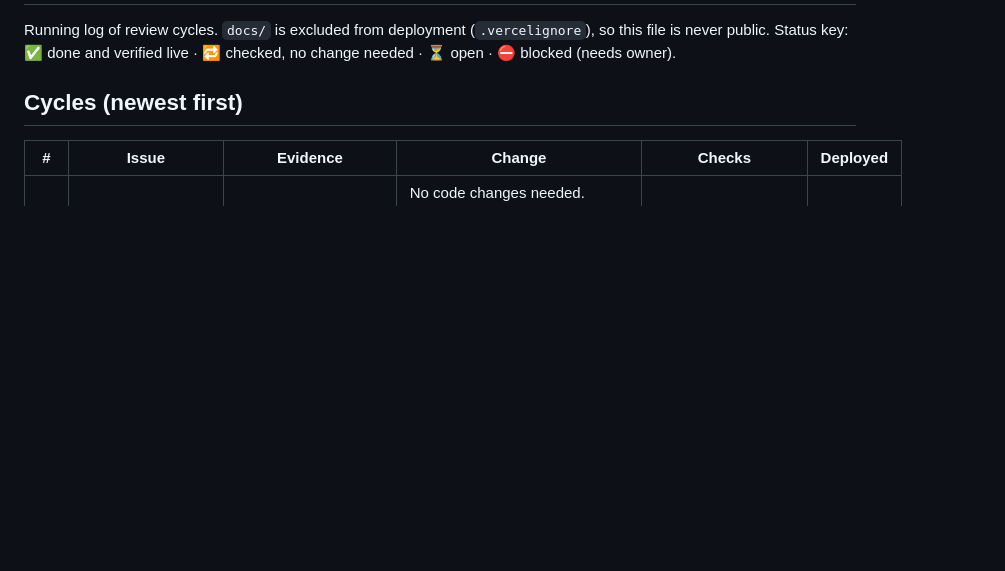
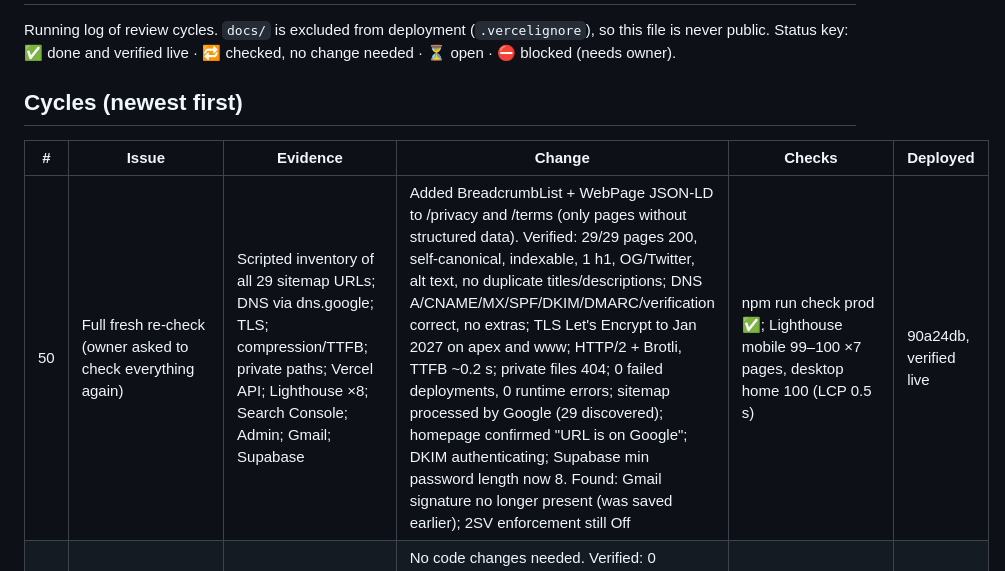
Before and after one commit to gowithivory/ivory-studios-website, a Markdown page: docs/review-log.md, the part around the change. Drawn GitHub-style; blank space fills up the shorter version.

Commit message:
Docs: full fresh re-check (cycle 50)
Co-Authored-By: Claude Opus 5.5 <noreply@anthropic.com>

```diff
--- a/docs/review-log.md
+++ b/docs/review-log.md
@@ -7,6 +7,7 @@ Status key: ✅ done and verified live · 🔁 checked, no change needed · ⏳
 
 | # | Issue | Evidence | Change | Checks | Deployed |
 |---|---|---|---|---|---|
+| 50 | Full fresh re-check (owner asked to check everything again) | Scripted inventory of all 29 sitemap URLs; DNS via dns.google; TLS; compression/TTFB; private paths; Vercel API; Lighthouse ×8; Search Console; Admin; Gmail; Supabase | Added BreadcrumbList + WebPage JSON-LD to /privacy and /terms (only pages without structured data). Verified: 29/29 pages 200, self-canonical, indexable, 1 h1, OG/Twitter, alt text, no duplicate titles/descriptions; DNS A/CNAME/MX/SPF/DKIM/DMARC/verification correct, no extras; TLS Let's Encrypt to Jan 2027 on apex and www; HTTP/2 + Brotli, TTFB ~0.2 s; private files 404; 0 failed deployments, 0 runtime errors; sitemap processed by Google (29 discovered); homepage confirmed "URL is on Google"; DKIM authenticating; Supabase min password length now 8. Found: Gmail signature no longer present (was saved earlier); 2SV enforcement still Off | npm run check prod ✅; Lighthouse mobile 99–100 ×7 pages, desktop home 100 (LCP 0.5 s) | 90a24db, verified live |
 | 49 | Second full brief: re-verified, no regressions; remaining gaps | npm audit, prod check, sitemap XML parse, RLS suite, prod form validation run (no submission), Google account security page | No code changes needed. Verified: 0 vulnerabilities (incl. dev); 29/101 prod check; sitemap valid XML (29 URLs); RLS 54/54; contact form validation blocks invalid input with 0 database requests and 0 page errors. Owner items found: admin account has no recovery phone and an unverified recovery email; org 2SV enforcement Off; Supabase minimum password length still 6 (dashboard needs the owner's MFA sign-in) | listed | n/a |
 | 48 | Workspace/domain audit | Admin console, Gmail settings, Squarespace overview | Gmail signature "Ivory Studios" (logo, name, site, teams@, Instagram, LinkedIn) created and set as default for new mail and replies on ammar@ and teams@. Verified unchanged: DKIM "Authenticating email with DKIM" in Admin; domain auto-renews 2027-06-15, WHOIS privacy on, domain lock on. Found: org-wide 2-Step Verification enforcement is Off (owner account itself has 2SV on) → recommend owner turns enforcement On. Search Console request-indexing quota still exhausted (retry after 24 h) | settings reloaded and re-read | n/a |
 | 47 | Production/infra audit: public duplicate at ivory-studioss.vercel.app (200, full site); manifest icon "any maskable" combined | Vercel API (project, domains, deployments, envs, runtime errors), curl redirect matrix, Lighthouse | vercel.app alias 308 → ivorystudios.io (paths kept); manifest icons split. Verified fine, unchanged: http→https and www→apex 308, trailing slash/.html normalised, HSTS preload + CSP + headers, preview URLs behind Vercel SSO, 0 runtime errors (7 d), envs integration-managed and not in client code, Web Analytics + Speed Insights receiving data daily | npm run check prod 29/101 ✅; Lighthouse mobile home/services/web-development/contact 100/100/100/100, APadel 99; LCP 1.7–1.9 s, CLS 0, TBT 0 | yes, verified live |
```
